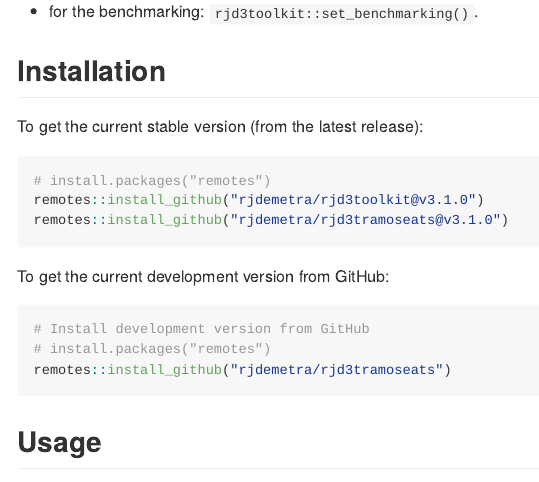
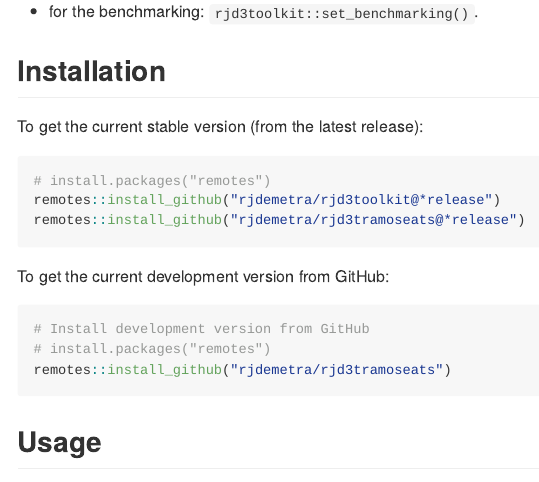
Before and after one commit to rjdverse/rjd3tramoseats, an R Markdown document (README.Rmd): the page in a window 1100 px wide, from 440 px down. The pictures show the output file README.md that the author committed with the source, drawn offline in the style of GitHub.

Commit message:
Update README file with stable installation of last release version

````diff
--- a/README.Rmd
+++ b/README.Rmd
@@ -33,8 +33,8 @@ To get the current stable version (from the latest release):
 
 ```{r, eval = FALSE}
 # install.packages("remotes")
-remotes::install_github("rjdemetra/rjd3toolkit@v3.1.0")
-remotes::install_github("rjdemetra/rjd3tramoseats@v3.1.0")
+remotes::install_github("rjdemetra/rjd3toolkit@*release")
+remotes::install_github("rjdemetra/rjd3tramoseats@*release")
 ```
 
 To get the current development version from GitHub:
````
Also changed, not shown: README.md.
